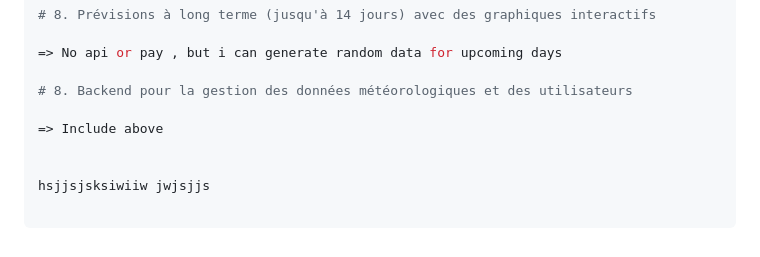
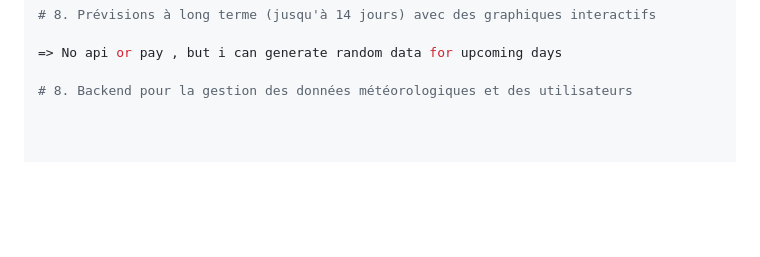
Before and after one commit to irumvabric/Notify-Weather, a Markdown page: README.md, the part around the change. Drawn GitHub-style; blank space fills up the shorter version.

```diff
--- a/README.md
+++ b/README.md
@@ -346,8 +346,3 @@ uses looked on it it will be a tendance and i will have to put it in a database
 => No api or pay , but i can generate random data for upcoming days
 
 # 8. Backend pour la gestion des données météorologiques et des utilisateurs
-
-=> Include above
-
-
-hsjjsjsksiwiiw jwjsjjs
```
